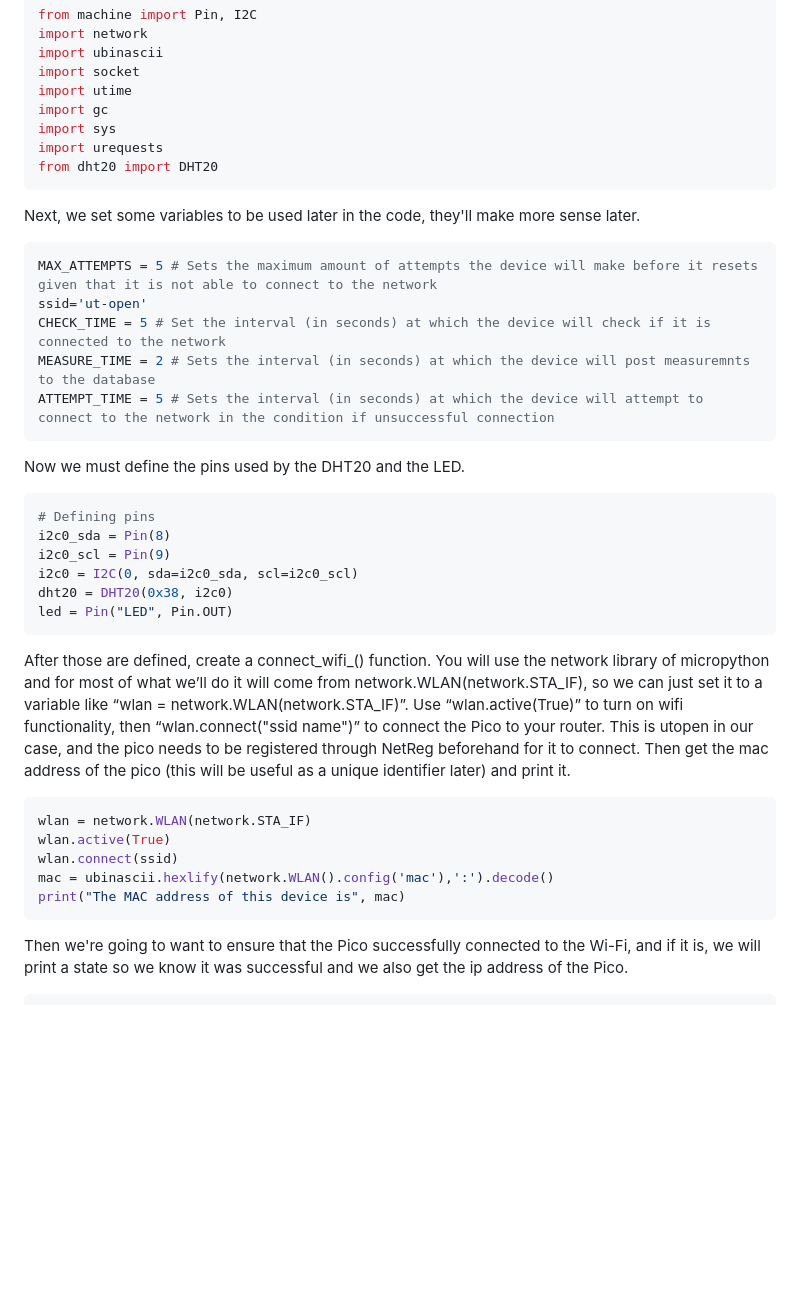
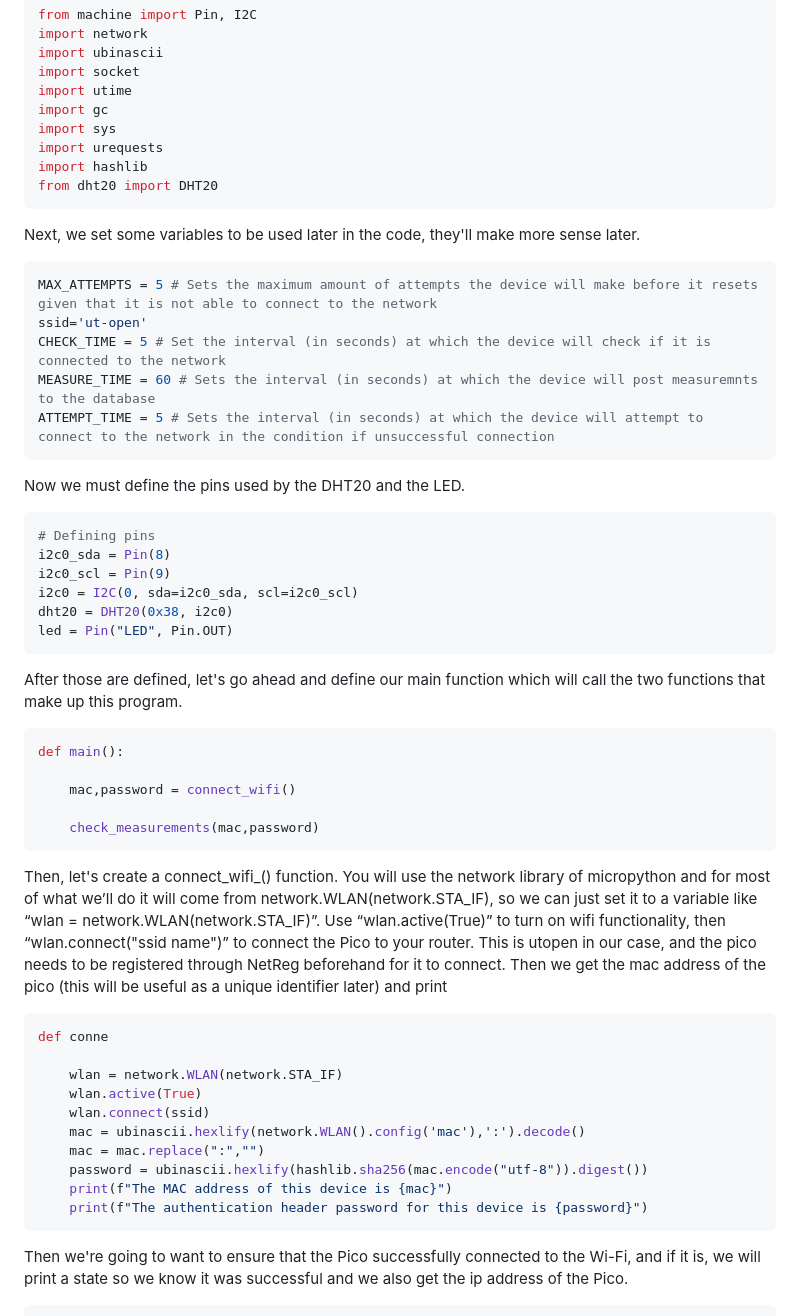
Before and after one commit to jslawless/POPSICL, a Markdown page: README.md, the part around the change. Rendered like a GitHub page; blank space fills up the shorter version.

````diff
--- a/README.md
+++ b/README.md
@@ -33,6 +33,7 @@ import utime
 import gc
 import sys
 import urequests
+import hashlib
 from dht20 import DHT20
 ```
 
@@ -41,7 +42,7 @@ Next, we set some variables to be used later in the code, they'll make more sens
 MAX_ATTEMPTS = 5 # Sets the maximum amount of attempts the device will make before it resets given that it is not able to connect to the network
 ssid='ut-open'
 CHECK_TIME = 5 # Set the interval (in seconds) at which the device will check if it is connected to the network
-MEASURE_TIME = 2 # Sets the interval (in seconds) at which the device will post measuremnts to the database
+MEASURE_TIME = 60 # Sets the interval (in seconds) at which the device will post measuremnts to the database
 ATTEMPT_TIME = 5 # Sets the interval (in seconds) at which the device will attempt to connect to the network in the condition if unsuccessful connection
 ```
 
@@ -55,13 +56,27 @@ dht20 = DHT20(0x38, i2c0)
 led = Pin("LED", Pin.OUT)
 ```
 
-After those are defined, create a connect_wifi_() function. You will use the network library of micropython and for most of what we’ll do it will come from network.WLAN(network.STA_IF), so we can just set it to a variable like “wlan = network.WLAN(network.STA_IF)”. Use “wlan.active(True)” to turn on wifi functionality, then “wlan.connect("ssid name")” to connect the Pico to your router. This is utopen in our case, and the pico needs to be registered through NetReg beforehand for it to connect. Then get the mac address of the pico (this will be useful as a unique identifier later) and print it.
+After those are defined, let's go ahead and define our main function which will call the two functions that make up this program.
 ```python
-wlan = network.WLAN(network.STA_IF)
-wlan.active(True)
-wlan.connect(ssid)
-mac = ubinascii.hexlify(network.WLAN().config('mac'),':').decode()
-print("The MAC address of this device is", mac)
+def main():
+
+    mac,password = connect_wifi()
+
+    check_measurements(mac,password)
+```
+
+Then, let's create a connect_wifi_() function. You will use the network library of micropython and for most of what we’ll do it will come from network.WLAN(network.STA_IF), so we can just set it to a variable like “wlan = network.WLAN(network.STA_IF)”. Use “wlan.active(True)” to turn on wifi functionality, then “wlan.connect("ssid name")” to connect the Pico to your router. This is utopen in our case, and the pico needs to be registered through NetReg beforehand for it to connect. Then we get the mac address of the pico (this will be useful as a unique identifier later) and print
+```python
+def conne
+
+    wlan = network.WLAN(network.STA_IF)
+    wlan.active(True)
+    wlan.connect(ssid)
+    mac = ubinascii.hexlify(network.WLAN().config('mac'),':').decode()
+    mac = mac.replace(":","")
+    password = ubinascii.hexlify(hashlib.sha256(mac.encode("utf-8")).digest())
+    print(f"The MAC address of this device is {mac}")
+    print(f"The authentication header password for this device is {password}")
 ```
 
 Then we're going to want to ensure that the Pico successfully connected to the Wi-Fi, and if it is, we will print a state so we know it was successful and we also get the ip address of the Pico.
````
